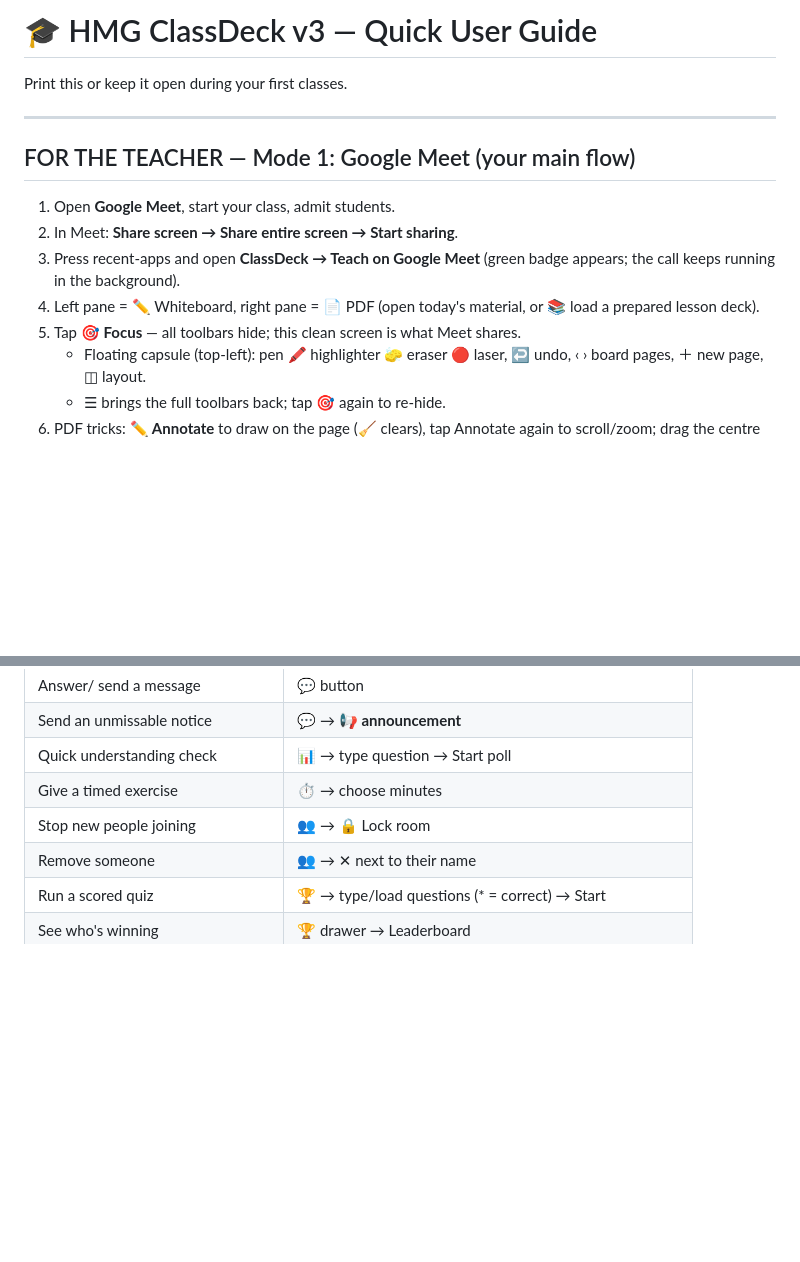
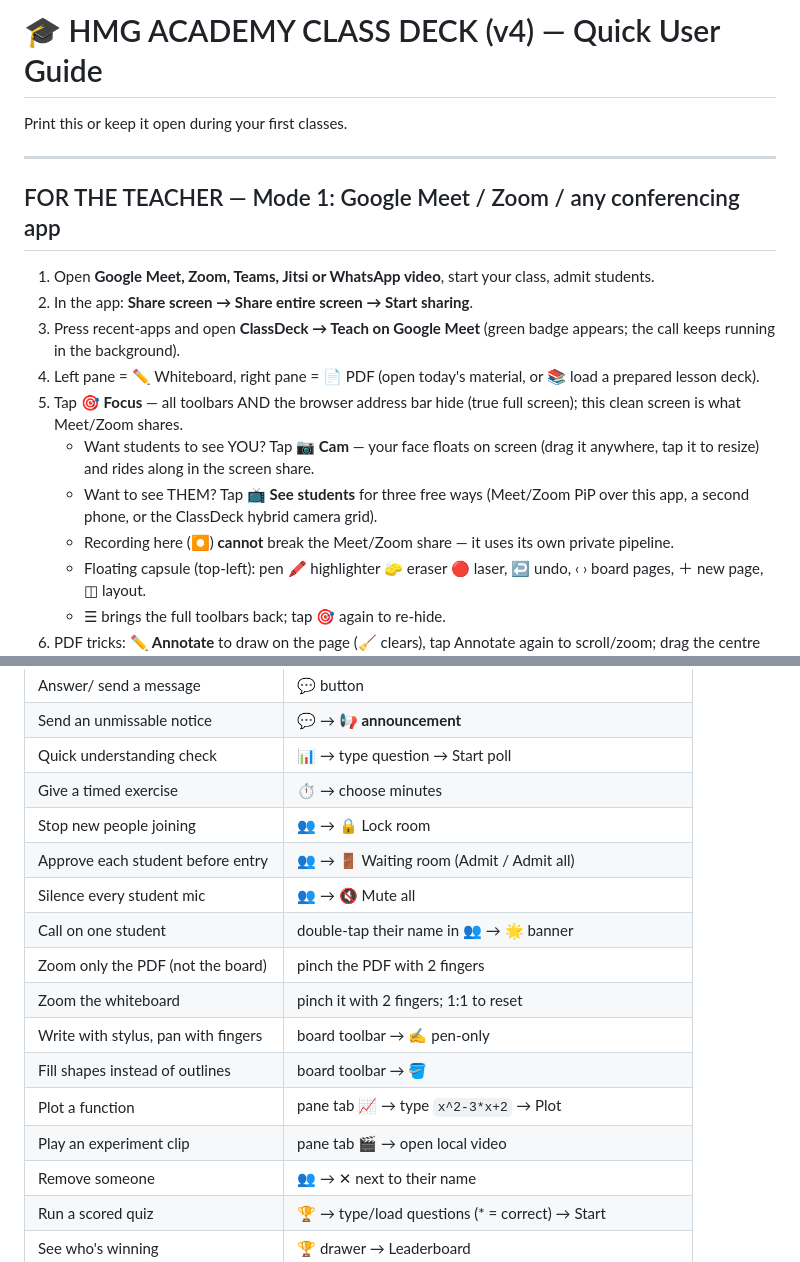
Before and after one commit to hmgacademyhub/hmgteachplatform, a Markdown page: docs/USER_GUIDE.md, 2 parts joined by grey strips. Rendered like a GitHub page; blank space fills up the shorter version.

```diff
--- a/docs/USER_GUIDE.md
+++ b/docs/USER_GUIDE.md
@@ -1,18 +1,25 @@
-# 🎓 HMG ClassDeck v3 — Quick User Guide
+# 🎓 HMG ACADEMY CLASS DECK (v4) — Quick User Guide
 
 Print this or keep it open during your first classes.
 
 ---
 
-## FOR THE TEACHER — Mode 1: Google Meet (your main flow)
+## FOR THE TEACHER — Mode 1: Google Meet / Zoom / any conferencing app
 
-1. Open **Google Meet**, start your class, admit students.
-2. In Meet: **Share screen → Share entire screen → Start sharing**.
+1. Open **Google Meet, Zoom, Teams, Jitsi or WhatsApp video**, start your class, admit students.
+2. In the app: **Share screen → Share entire screen → Start sharing**.
 3. Press recent-apps and open **ClassDeck → Teach on Google Meet**
    (green badge appears; the call keeps running in the background).
 4. Left pane = ✏ Whiteboard, right pane = 📄 PDF (open today's material, or 📚
    load a prepared lesson deck).
-5. Tap **🎯 Focus** — all toolbars hide; this clean screen is what Meet shares.
+5. Tap **🎯 Focus** — all toolbars AND the browser address bar hide (true full
+   screen); this clean screen is what Meet/Zoom shares.
+   - Want students to see YOU? Tap **📷 Cam** — your face floats on screen
+     (drag it anywhere, tap it to resize) and rides along in the screen share.
+   - Want to see THEM? Tap **📺 See students** for three free ways (Meet/Zoom
+     PiP over this app, a second phone, or the ClassDeck hybrid camera grid).
+   - Recording here (⏺) **cannot** break the Meet/Zoom share — it uses its own
+     private pipeline.
    - Floating capsule (top-left): pen 🖍 highlighter 🧽 eraser 🔴 laser, ↩ undo,
      ‹ › board pages, ＋ new page, ◫ layout.
    - ☰ brings the full toolbars back; tap 🎯 again to re-hide.
@@ -63,6 +70,15 @@ and your boards are exactly where you left them (autosave).
 | Quick understanding check | 📊 → type question → Start poll |
 | Give a timed exercise | ⏱ → choose minutes |
 | Stop new people joining | 👥 → 🔒 Lock room |
+| Approve each student before entry | 👥 → 🚪 Waiting room (Admit / Admit all) |
+| Silence every student mic | 👥 → 🔇 Mute all |
+| Call on one student | double-tap their name in 👥 → 🌟 banner |
+| Zoom only the PDF (not the board) | pinch the PDF with 2 fingers |
+| Zoom the whiteboard | pinch it with 2 fingers; 1:1 to reset |
+| Write with stylus, pan with fingers | board toolbar → ✍ pen-only |
+| Fill shapes instead of outlines | board toolbar → 🪣 |
+| Plot a function | pane tab 📈 → type `x^2-3*x+2` → Plot |
+| Play an experiment clip | pane tab 🎬 → open local video |
 | Remove someone | 👥 → ✕ next to their name |
 | Run a scored quiz | 🏆 → type/load questions (* = correct) → Start |
 | See who's winning | 🏆 drawer → Leaderboard |
```
Also changed, not shown: docs/DEPLOYMENT.md (+4 -4 lines).
